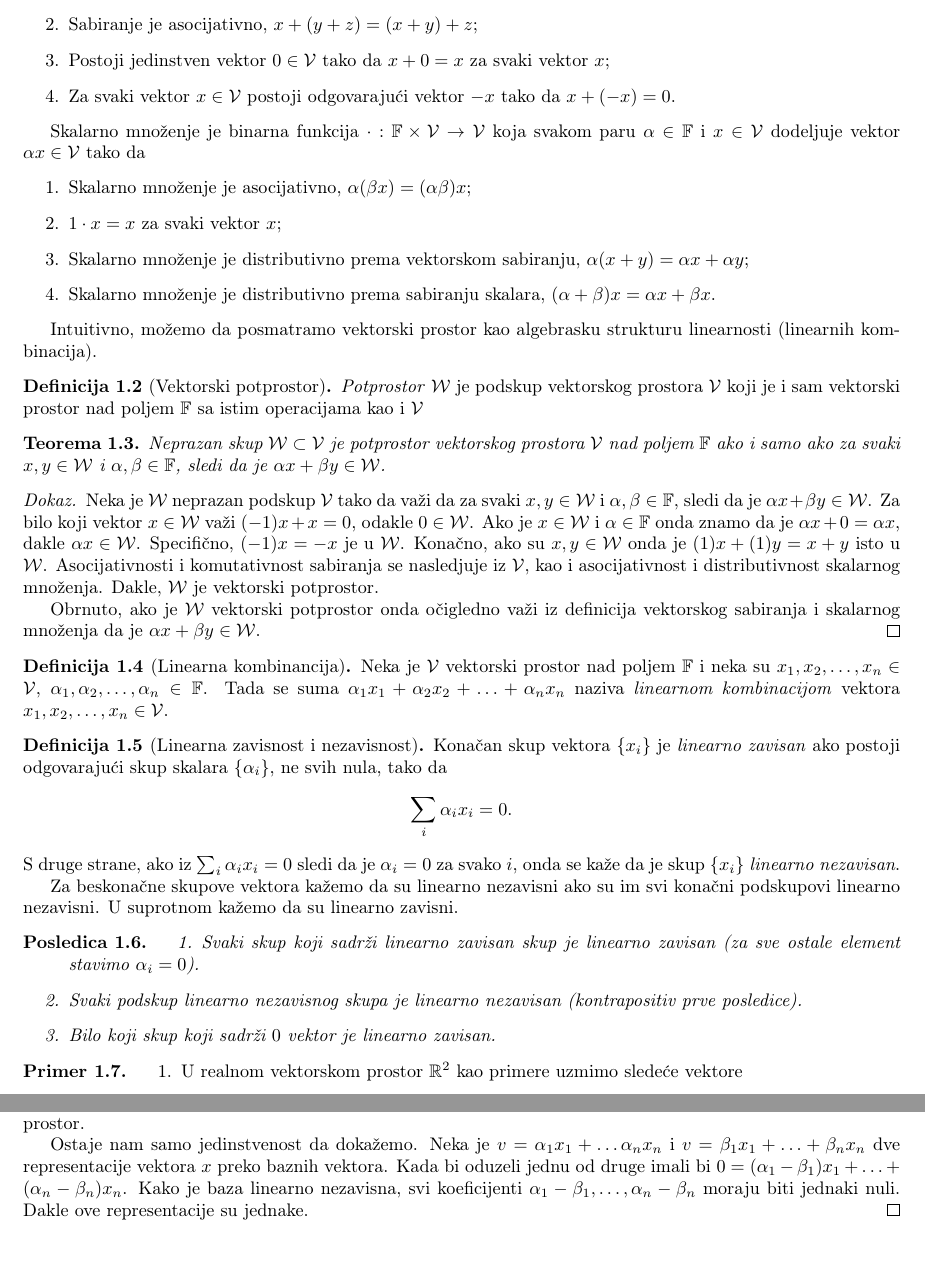
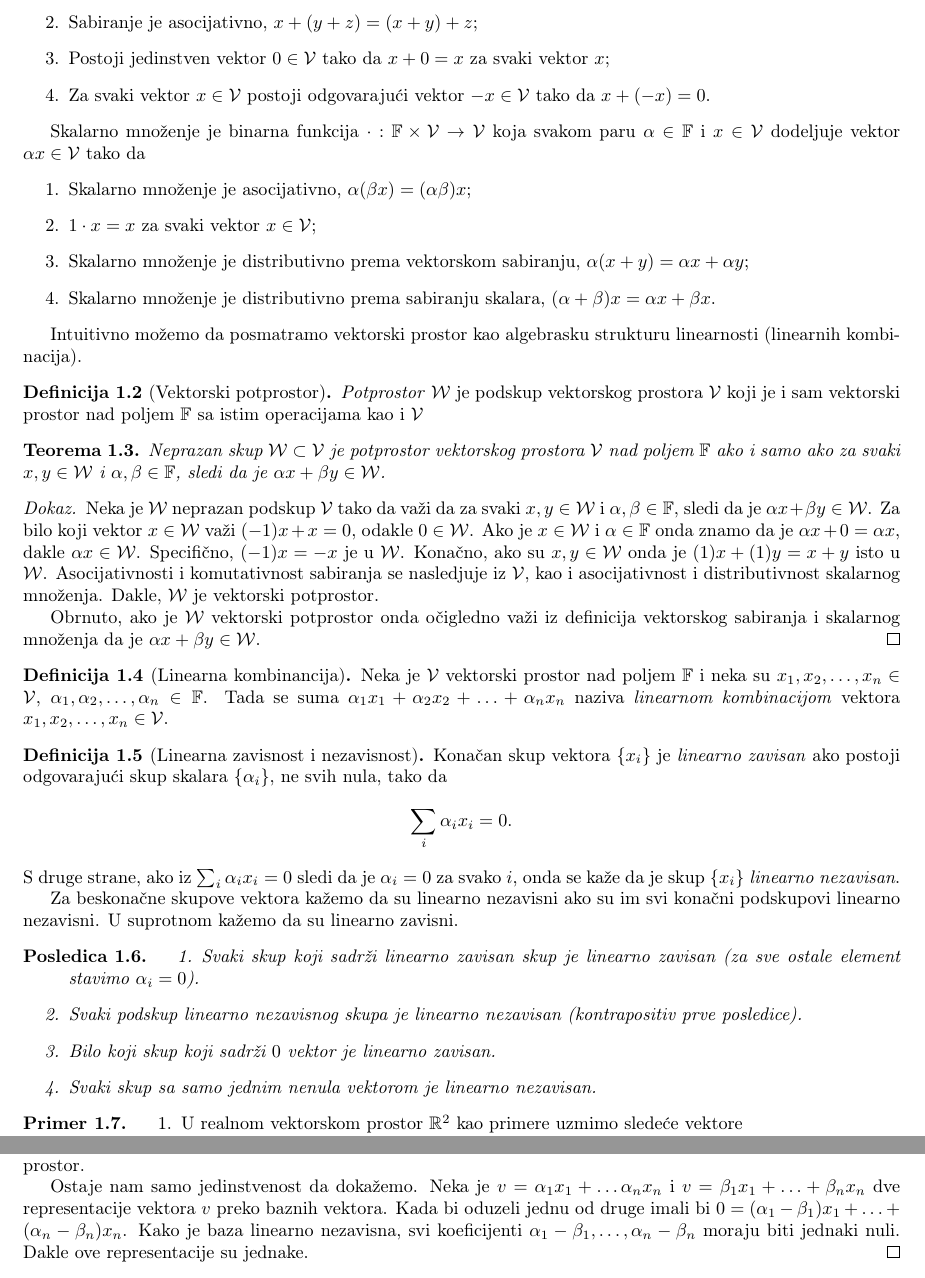
Before and after one commit to Qmxhbms1/Studentska-praksa-MISANU-2025-Jang-Baksterova-jedna-ina, a LaTeX document (lectures/kvadratne-matrice.tex): two parts of pages 2 and 4 of 7, joined at a grey line, cut so that both start at the same text. Compiled offline with pdfLaTeX.

Commit message:
Fixed a few more typos

```diff
--- a/lectures/kvadratne-matrice.tex
+++ b/lectures/kvadratne-matrice.tex
@@ -22,19 +22,19 @@
     \item Sabiranje je komutativno, $x + y = y + x$;
     \item Sabiranje je asocijativno, $x + (y + z) = (x + y) + z$;
     \item Postoji jedinstven vektor $0 \in \mathcal{V}$ tako da $x + 0 = x$ za svaki vektor $x$;
-    \item Za svaki vektor $x \in \mathcal{V}$ postoji odgovarajući vektor $-x$ tako da $x + (-x) = 0$.
+    \item Za svaki vektor $x \in \mathcal{V}$ postoji odgovarajući vektor $-x \in \mathcal{V}$ tako da $x + (-x) = 0$.
   \end{enumerate}
 
   Skalarno množenje je binarna funkcija $\cdot : \mathbb{F} \times \mathcal{V} \to \mathcal{V}$ koja svakom paru $\alpha \in \mathbb{F}$ i $x \in \mathcal{V}$ dodeljuje vektor $\alpha x \in \mathcal{V}$ tako da
   \begin{enumerate}
     \item Skalarno množenje je asocijativno, $\alpha (\beta x) = (\alpha \beta) x$;
-    \item $1 \cdot x = x$ za svaki vektor $x$;
+    \item $1 \cdot x = x$ za svaki vektor $x \in \mathcal{V}$;
     \item Skalarno množenje je distributivno prema vektorskom sabiranju, $\alpha (x + y) = \alpha x + \alpha y$;
     \item Skalarno množenje je distributivno prema sabiranju skalara, $(\alpha + \beta) x = \alpha x + \beta x$.
   \end{enumerate}
 \end{definition}
 
-Intuitivno, možemo da posmatramo vektorski prostor kao algebrasku strukturu linearnosti (linearnih kombinacija).
+Intuitivno možemo da posmatramo vektorski prostor kao algebrasku strukturu linearnosti (linearnih kombinacija).
 
 \begin{definition}[Vektorski potprostor]
   \textit{Potprostor} $\mathcal{W}$ je podskup vektorskog prostora $\mathcal{V}$ koji je i sam vektorski prostor nad poljem $\mathbb{F}$ sa istim operacijama kao i $\mathcal{V}$
@@ -75,6 +75,7 @@ Intuitivno, možemo da posmatramo vektorski prostor kao algebrasku strukturu lin
     \item Svaki skup koji sadrži linearno zavisan skup je linearno zavisan (za sve ostale element stavimo $\alpha_i = 0$).
     \item Svaki podskup linearno nezavisnog skupa je linearno nezavisan (kontrapositiv prve posledice).
     \item Bilo koji skup koji sadrži $0$ vektor je linearno zavisan.
+    \item Svaki skup sa samo jednim nenula vektorom je linearno nezavisan.
   \end{enumerate}
 \end{corollary}
 
@@ -164,7 +165,7 @@ Intuitivno, možemo da posmatramo vektorski prostor kao algebrasku strukturu lin
   Očigledno da svaki vektor može da se predstavi kao linearna kombinacija jer baza generiše vektorski prostor.
 
   Ostaje nam samo jedinstvenost da dokažemo.
-  Neka je $v = \alpha_1 x_1 + \ldots \alpha_n x_n$ i $ v = \beta_1 x_1 + \ldots + \beta_n x_n$ dve representacije vektora $x$ preko baznih vektora.
+  Neka je $v = \alpha_1 x_1 + \ldots \alpha_n x_n$ i $ v = \beta_1 x_1 + \ldots + \beta_n x_n$ dve representacije vektora $v$ preko baznih vektora.
   Kada bi oduzeli jednu od druge imali bi $0 = (\alpha_1 - \beta_1) x_1 + \ldots + (\alpha_n - \beta_n) x_n$.
   Kako je baza linearno nezavisna, svi koeficijenti $\alpha_1 - \beta_1, \ldots, \alpha_n - \beta_n$ moraju biti jednaki nuli.
   Dakle ove representacije su jednake.
```
Also changed, not shown: lectures/kvadratne-matrice.tex (10 more changed lines), 2 other files.
